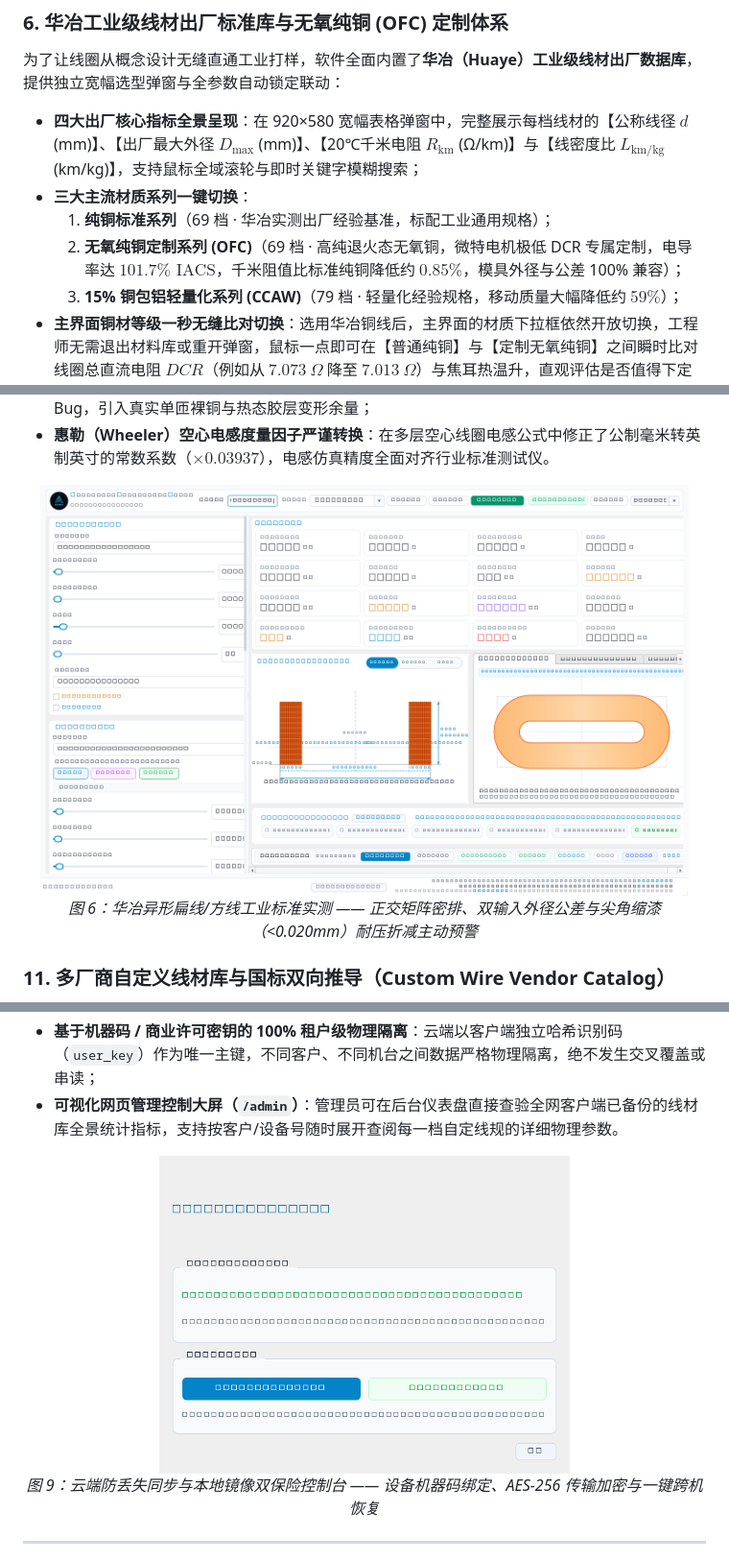
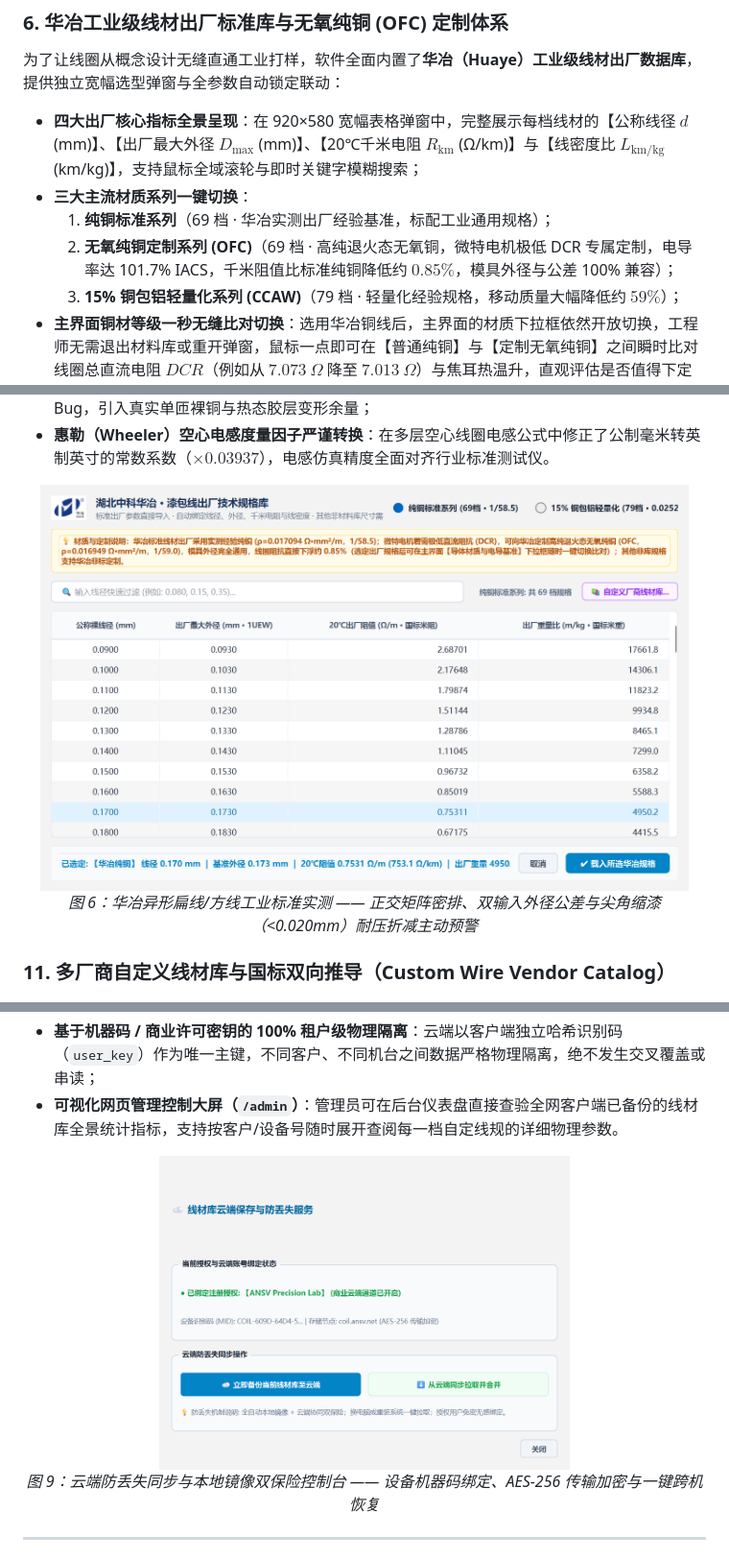
Before and after one commit to tonychen5577-tech/coil-architect, a Markdown page: README_CN.md, 3 parts joined by grey strips. Shown at 96% size. Drawn GitHub-style; pictures changed too: docs/images/cloud_wire_sync_dialog.png, docs/images/flat_wire_huaye_standards_preview.png.

```diff
--- a/README_CN.md
+++ b/README_CN.md
@@ -132,7 +132,7 @@
 - **四大出厂核心指标全景呈现**：在 920×580 宽幅表格弹窗中，完整展示每档线材的【公称线径 $d$ (mm)】、【出厂最大外径 $D_{\max}$ (mm)】、【20℃千米电阻 $R_{\text{km}}$ (Ω/km)】与【线密度比 $L_{\text{km/kg}}$ (km/kg)】，支持鼠标全域滚轮与即时关键字模糊搜索；
 - **三大主流材质系列一键切换**：
   1. **纯铜标准系列**（69 档 · 华冶实测出厂经验基准，标配工业通用规格）；
-  2. **无氧纯铜定制系列 (OFC)**（69 档 · 高纯退火态无氧铜，微特电机极低 DCR 专属定制，电导率达 $101.7\%\text{ IACS}$，千米阻值比标准纯铜降低约 $0.85\%$，模具外径与公差 100% 兼容）；
+  2. **无氧纯铜定制系列 (OFC)**（69 档 · 高纯退火态无氧铜，微特电机极低 DCR 专属定制，电导率达 101.7% IACS，千米阻值比标准纯铜降低约 $0.85\%$，模具外径与公差 100% 兼容）；
   3. **15% 铜包铝轻量化系列 (CCAW)**（79 档 · 轻量化经验规格，移动质量大幅降低约 $59\%$）；
 - **主界面铜材等级一秒无缝比对切换**：选用华冶铜线后，主界面的材质下拉框依然开放切换，工程师无需退出材料库或重开弹窗，鼠标一点即可在【普通纯铜】与【定制无氧纯铜】之间瞬时比对线圈总直流电阻 $DCR$（例如从 $7.073\ \Omega$ 降至 $7.013\ \Omega$）与焦耳热温升，直观评估是否值得下定制单；同时系统具备智能防冲突拦截，杜绝非法混切铝线模具。
 
```
Also changed, not shown: other parts of README_CN.md (+11 -11 lines), README.md (+9 -9 lines), README_EN.md (+9 -9 lines), docs/images/custom_wire_catalog_dialog.png, docs/images/custom_wire_editor_dialog.png, 6 other files.
